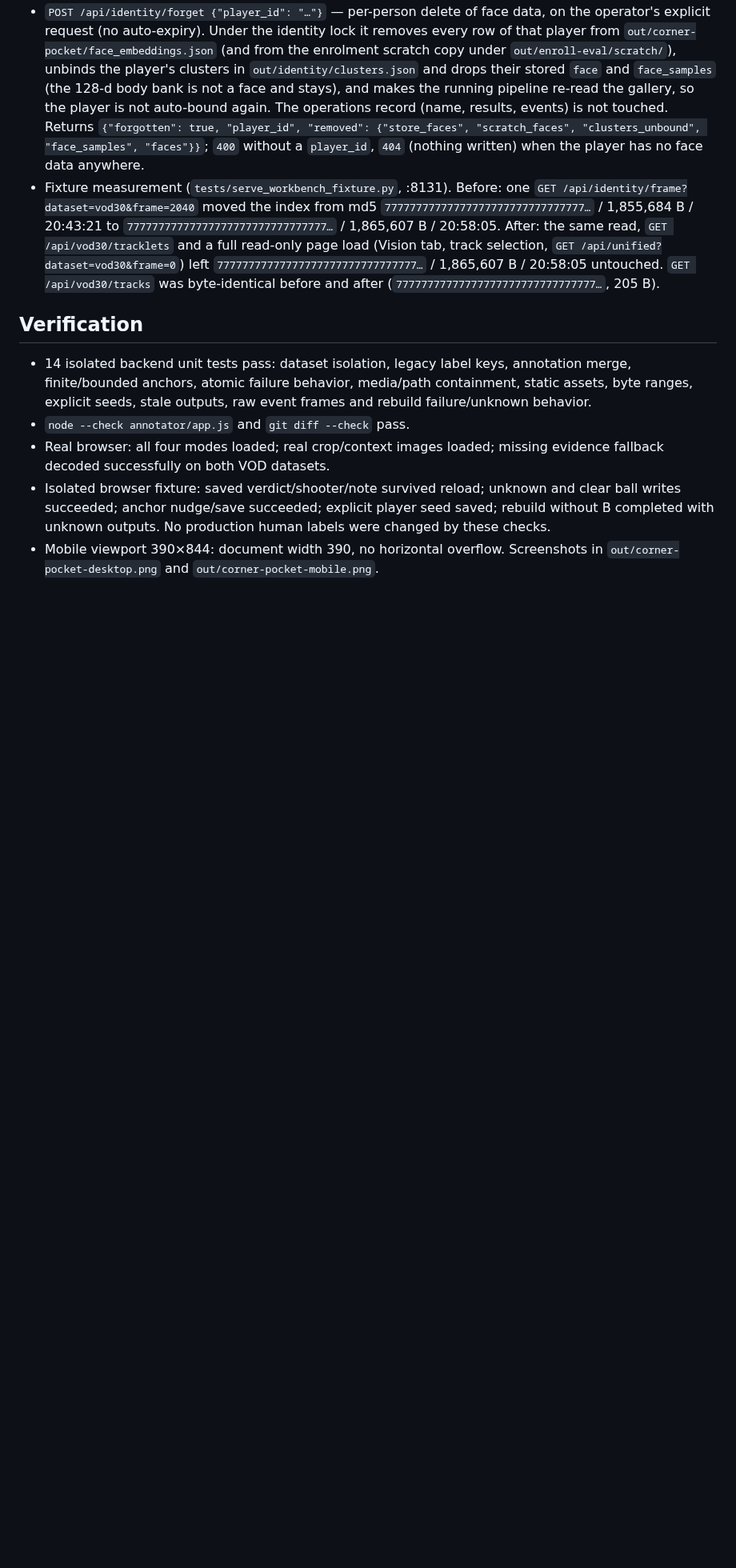
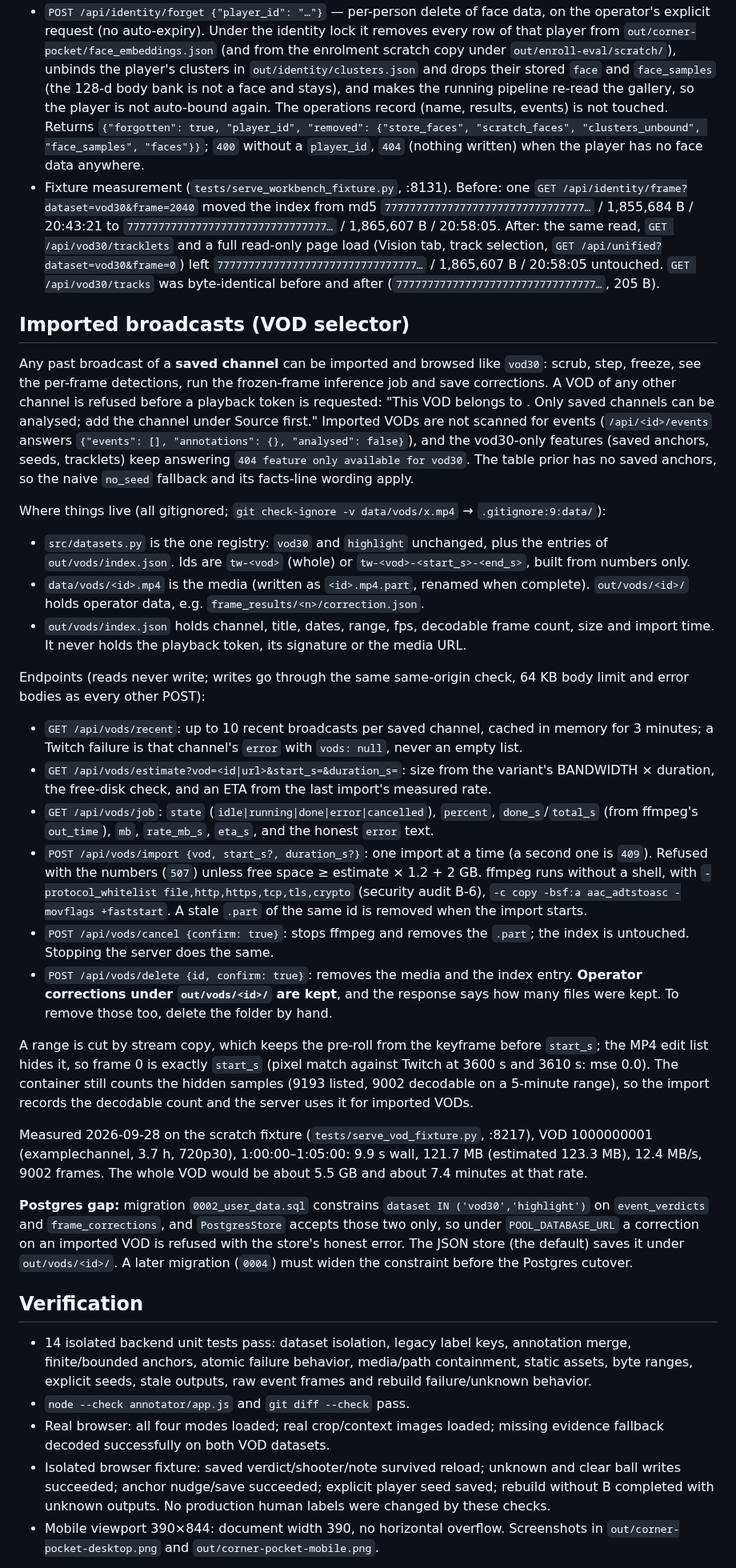
Before and after one commit to howyay/corner-pocket, a Markdown page: docs/unified-workbench.md, the part around the change. Shown at 80% size. Drawn GitHub-style; blank space fills up the shorter version.

Commit message:
docs: imported broadcasts - endpoints, files, delete, Postgres gap

```diff
--- a/docs/unified-workbench.md
+++ b/docs/unified-workbench.md
@@ -176,6 +176,75 @@ out/identity/clusters.json` before and after a read.
   `77777777777777777777777777777777…` / 1,865,607 B / 20:58:05 untouched. `GET /api/vod30/tracks` was
   byte-identical before and after (`77777777777777777777777777777777…`, 205 B).
 
+## Imported broadcasts (VOD selector)
+
+Any past broadcast of a **saved channel** can be imported and browsed like
+`vod30`: scrub, step, freeze, see the per-frame detections, run the frozen-frame
+inference job and save corrections. A VOD of any other channel is refused before
+a playback token is requested: "This VOD belongs to <channel>. Only saved
+channels can be analysed; add the channel under Source first." Imported VODs
+are not scanned for events (`/api/<id>/events` answers `{"events": [],
+"annotations": {}, "analysed": false}`), and the vod30-only features (saved
+anchors, seeds, tracklets) keep answering `404 feature only available for
+vod30`. The table prior has no saved anchors, so the naive `no_seed` fallback
+and its facts-line wording apply.
+
+Where things live (all gitignored; `git check-ignore -v data/vods/x.mp4` →
+`.gitignore:9:data/`):
+
+- `src/datasets.py` is the one registry: `vod30` and `highlight` unchanged, plus
+  the entries of `out/vods/index.json`. Ids are `tw-<vod>` (whole) or
+  `tw-<vod>-<start_s>-<end_s>`, built from numbers only.
+- `data/vods/<id>.mp4` is the media (written as `<id>.mp4.part`, renamed when
+  complete). `out/vods/<id>/` holds operator data, e.g.
+  `frame_results/<n>/correction.json`.
+- `out/vods/index.json` holds channel, title, dates, range, fps, decodable frame
+  count, size and import time. It never holds the playback token, its signature
+  or the media URL.
+
+Endpoints (reads never write; writes go through the same same-origin check,
+64 KB body limit and error bodies as every other POST):
+
+- `GET /api/vods/recent`: up to 10 recent broadcasts per saved channel, cached
+  in memory for 3 minutes; a Twitch failure is that channel's `error` with
+  `vods: null`, never an empty list.
+- `GET /api/vods/estimate?vod=<id|url>&start_s=&duration_s=`: size from the
+  variant's BANDWIDTH × duration, the free-disk check, and an ETA from the last
+  import's measured rate.
+- `GET /api/vods/job`: `state` (`idle|running|done|error|cancelled`), `percent`,
+  `done_s`/`total_s` (from ffmpeg's `out_time`), `mb`, `rate_mb_s`, `eta_s`,
+  and the honest `error` text.
+- `POST /api/vods/import {vod, start_s?, duration_s?}`: one import at a time
+  (a second one is `409`). Refused with the numbers (`507`) unless free space ≥
+  estimate × 1.2 + 2 GB. ffmpeg runs without a shell, with
+  `-protocol_whitelist file,http,https,tcp,tls,crypto` (security audit B-6),
+  `-c copy -bsf:a aac_adtstoasc -movflags +faststart`. A stale `.part` of the
+  same id is removed when the import starts.
+- `POST /api/vods/cancel {confirm: true}`: stops ffmpeg and removes the `.part`;
+  the index is untouched. Stopping the server does the same.
+- `POST /api/vods/delete {id, confirm: true}`: removes the media and the index
+  entry. **Operator corrections under `out/vods/<id>/` are kept**, and the
+  response says how many files were kept. To remove those too, delete the folder
+  by hand.
+
+A range is cut by stream copy, which keeps the pre-roll from the keyframe before
+`start_s`; the MP4 edit list hides it, so frame 0 is exactly `start_s` (pixel
+match against Twitch at 3600 s and 3610 s: mse 0.0). The container still counts
+the hidden samples (9193 listed, 9002 decodable on a 5-minute range), so the
+import records the decodable count and the server uses it for imported VODs.
+
+Measured 2026-09-28 on the scratch fixture (`tests/serve_vod_fixture.py`,
+:8217), VOD 1000000001 (examplechannel, 3.7 h, 720p30), 1:00:00–1:05:00: 9.9 s
+wall, 121.7 MB (estimated 123.3 MB), 12.4 MB/s, 9002 frames. The whole VOD
+would be about 5.5 GB and about 7.4 minutes at that rate.
+
+**Postgres gap:** migration `0002_user_data.sql` constrains `dataset IN
+('vod30','highlight')` on `event_verdicts` and `frame_corrections`, and
+`PostgresStore` accepts those two only, so under `POOL_DATABASE_URL` a
+correction on an imported VOD is refused with the store's honest error.
+The JSON store (the default) saves it under `out/vods/<id>/`. A later migration
+(`0004`) must widen the constraint before the Postgres cutover.
+
 ## Verification
 
 - 14 isolated backend unit tests pass: dataset isolation, legacy label keys,
```
